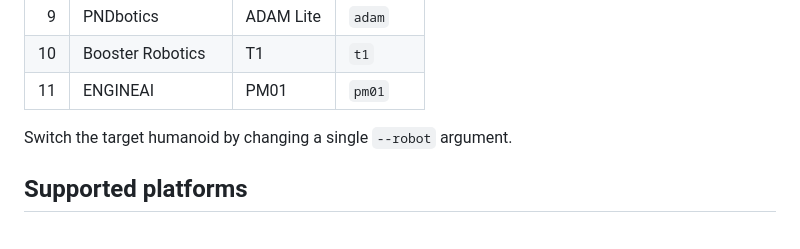
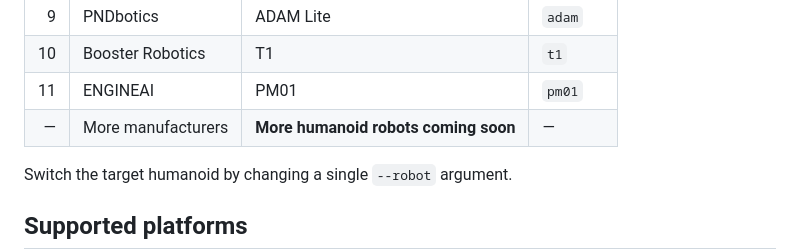
Before and after one commit to tmjeong1103/RIMKit, a Markdown page: README.md, the part around one of its changes. Drawn GitHub-style; blank space fills up the shorter version.

Commit message:
Restore the future robot note and link CoRe (#7)
Link the CoRe method to its project page and restore the supported-robots table note for future additions.

```diff
--- a/README.md
+++ b/README.md
@@ -147,6 +148,7 @@ Generate results for the other bundled Kimodo and GEM-X motions with
 | 9 | PNDbotics | ADAM Lite | `adam` |
 | 10 | Booster Robotics | T1 | `t1` |
 | 11 | ENGINEAI | PM01 | `pm01` |
+| — | More manufacturers | **More humanoid robots coming soon** | — |
 
 Switch the target humanoid by changing a single `--robot` argument.
 
```
Also changed, not shown: other parts of README.md (+2 -1 lines).
